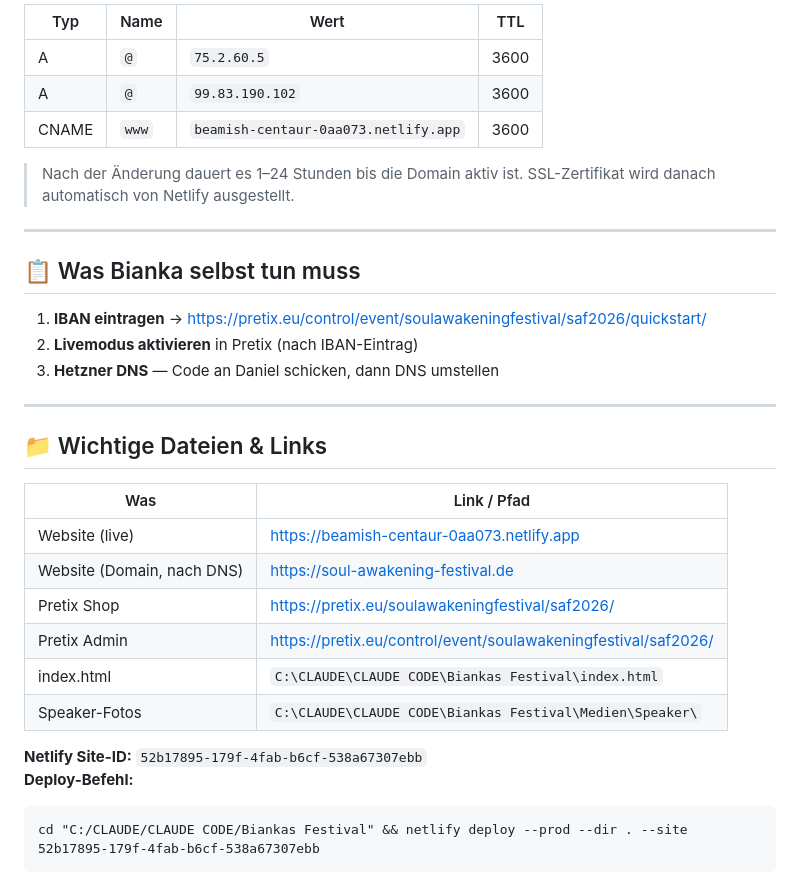
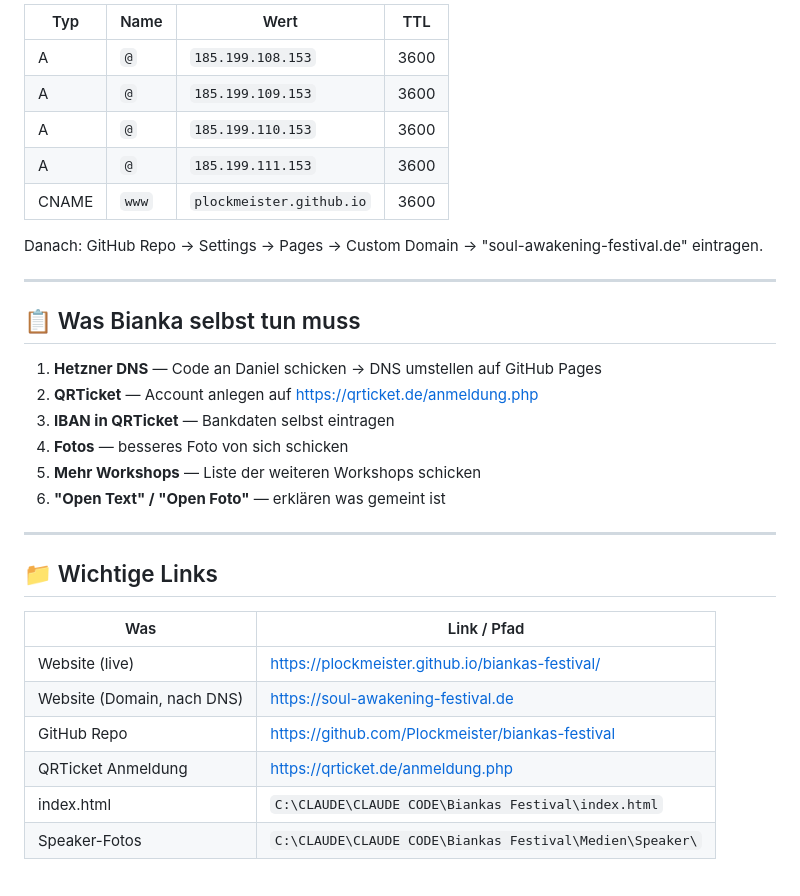
Before and after one commit to Plockmeister/biankas-festival, a Markdown page: CHECKLIST.md, the part around one of its changes. GitHub-like rendering.

````diff
--- a/CHECKLIST.md
+++ b/CHECKLIST.md
@@ -61,36 +78,34 @@ Alte A-Records löschen, dann diese anlegen:
 
-| Typ   | Name  | Wert                                    | TTL  |
-|-------|-------|-----------------------------------------|------|
-| A     | `@`   | `75.2.60.5`                             | 3600 |
-| A     | `@`   | `99.83.190.102`                         | 3600 |
-| CNAME | `www` | `beamish-centaur-0aa073.netlify.app`    | 3600 |
+| Typ   | Name  | Wert                        | TTL  |
+|-------|-------|-----------------------------|------|
+| A     | `@`   | `185.199.108.153`           | 3600 |
+| A     | `@`   | `185.199.109.153`           | 3600 |
+| A     | `@`   | `185.199.110.153`           | 3600 |
+| A     | `@`   | `185.199.111.153`           | 3600 |
+| CNAME | `www` | `plockmeister.github.io`    | 3600 |
 
-> Nach der Änderung dauert es 1–24 Stunden bis die Domain aktiv ist.
-> SSL-Zertifikat wird danach automatisch von Netlify ausgestellt.
+Danach: GitHub Repo → Settings → Pages → Custom Domain → "soul-awakening-festival.de" eintragen.
 
 ---
 
 ## 📋 Was Bianka selbst tun muss
 
-1. **IBAN eintragen** → https://pretix.eu/control/event/soulawakeningfestival/saf2026/quickstart/
-2. **Livemodus aktivieren** in Pretix (nach IBAN-Eintrag)
-3. **Hetzner DNS** — Code an Daniel schicken, dann DNS umstellen
+1. **Hetzner DNS** — Code an Daniel schicken → DNS umstellen auf GitHub Pages
+2. **QRTicket** — Account anlegen auf https://qrticket.de/anmeldung.php
+3. **IBAN in QRTicket** — Bankdaten selbst eintragen
+4. **Fotos** — besseres Foto von sich schicken
+5. **Mehr Workshops** — Liste der weiteren Workshops schicken
+6. **"Open Text" / "Open Foto"** — erklären was gemeint ist
 
 ---
 
-## 📁 Wichtige Dateien & Links
+## 📁 Wichtige Links
 
 | Was | Link / Pfad |
 |-----|-------------|
-| Website (live) | https://beamish-centaur-0aa073.netlify.app |
+| Website (live) | https://plockmeister.github.io/biankas-festival/ |
 | Website (Domain, nach DNS) | https://soul-awakening-festival.de |
-| Pretix Shop | https://pretix.eu/soulawakeningfestival/saf2026/ |
-| Pretix Admin | https://pretix.eu/control/event/soulawakeningfestival/saf2026/ |
+| GitHub Repo | https://github.com/Plockmeister/biankas-festival |
+| QRTicket Anmeldung | https://qrticket.de/anmeldung.php |
 | index.html | `C:\CLAUDE\CLAUDE CODE\Biankas Festival\index.html` |
 | Speaker-Fotos | `C:\CLAUDE\CLAUDE CODE\Biankas Festival\Medien\Speaker\` |
-
-**Netlify Site-ID:** `52b17895-179f-4fab-b6cf-538a67307ebb`
-**Deploy-Befehl:**
-```
-cd "C:/CLAUDE/CLAUDE CODE/Biankas Festival" && netlify deploy --prod --dir . --site 52b17895-179f-4fab-b6cf-538a67307ebb
-```
````
Also changed, not shown: other parts of CHECKLIST.md (+53 -36 lines), NAECHSTE-SESSION.md (+14 -7 lines).
